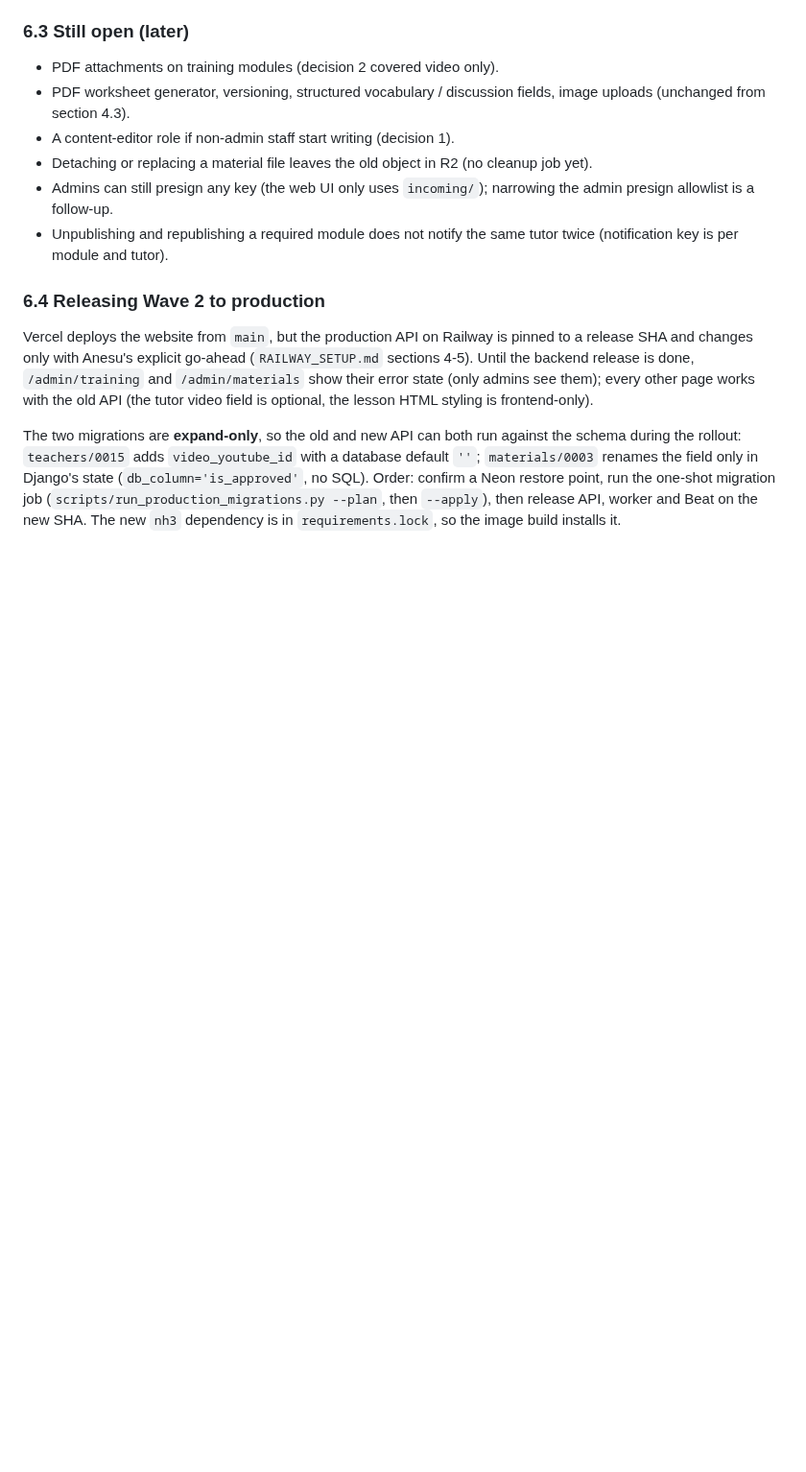
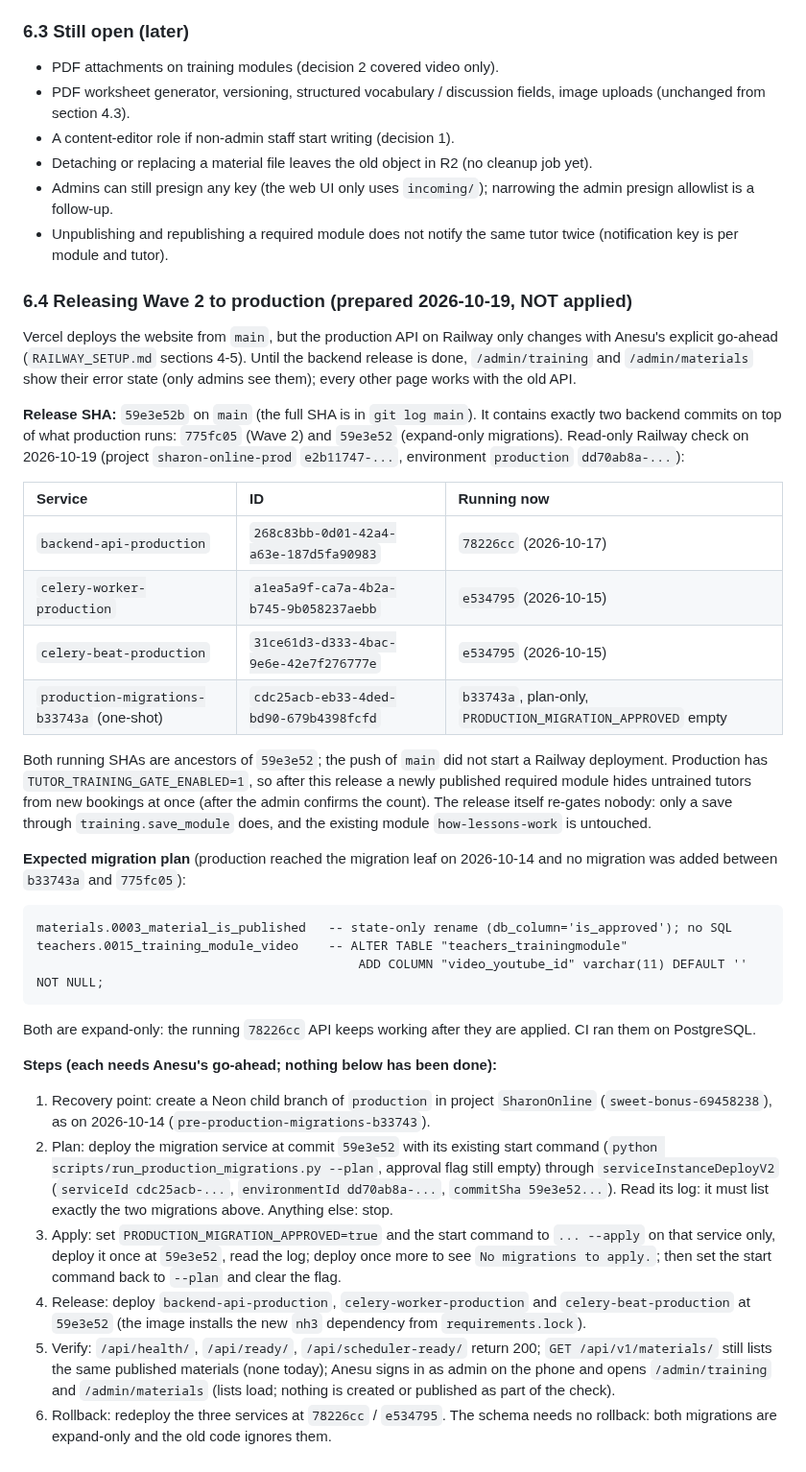
Before and after one commit to sharonremotedeveloper/SharonOnline, a Markdown page: docs/ADMIN_CONTENT_MANAGEMENT_PENDING.md, the part around the change. Shown at 96% size. GitHub-like rendering; blank space fills up the shorter version.

Commit message:
docs: Wave 2 backend release prepared (exact SHA, migration plan, steps); R2 test file deleted
Nothing deployed or migrated: read-only Railway checks only.

Co-Authored-By: Claude Opus 5.5 <noreply@anthropic.com>

````diff
--- a/docs/ADMIN_CONTENT_MANAGEMENT_PENDING.md
+++ b/docs/ADMIN_CONTENT_MANAGEMENT_PENDING.md
@@ -127,15 +127,54 @@ Safeguards to keep: `IsPlatformAdmin`, the commit checks in `materials/assets.py
 - Admins can still presign any key (the web UI only uses `incoming/`); narrowing the admin presign allowlist is a follow-up.
 - Unpublishing and republishing a required module does not notify the same tutor twice (notification key is per module and tutor).
 
-### 6.4 Releasing Wave 2 to production
+### 6.4 Releasing Wave 2 to production (prepared 2026-10-19, NOT applied)
 
-Vercel deploys the website from `main`, but the production API on Railway is pinned to a release SHA and changes only with
-Anesu's explicit go-ahead (`RAILWAY_SETUP.md` sections 4-5). Until the backend release is done, `/admin/training` and
-`/admin/materials` show their error state (only admins see them); every other page works with the old API (the tutor video
-field is optional, the lesson HTML styling is frontend-only).
+Vercel deploys the website from `main`, but the production API on Railway only changes with Anesu's explicit go-ahead
+(`RAILWAY_SETUP.md` sections 4-5). Until the backend release is done, `/admin/training` and `/admin/materials` show their error
+state (only admins see them); every other page works with the old API.
 
-The two migrations are **expand-only**, so the old and new API can both run against the schema during the rollout:
-`teachers/0015` adds `video_youtube_id` with a database default `''`; `materials/0003` renames the field only in Django's
-state (`db_column='is_approved'`, no SQL). Order: confirm a Neon restore point, run the one-shot migration job
-(`scripts/run_production_migrations.py --plan`, then `--apply`), then release API, worker and Beat on the new SHA. The new
-`nh3` dependency is in `requirements.lock`, so the image build installs it.
+**Release SHA:** `59e3e52b` on `main` (the full SHA is in `git log main`). It contains exactly two backend commits on top of what
+production runs: `775fc05` (Wave 2) and `59e3e52` (expand-only migrations). Read-only Railway check on 2026-10-19 (project
+`sharon-online-prod` `e2b11747-...`, environment `production` `dd70ab8a-...`):
+
+| Service | ID | Running now |
+| :--- | :--- | :--- |
+| `backend-api-production` | `268c83bb-0d01-42a4-a63e-187d5fa90983` | `78226cc` (2026-10-17) |
+| `celery-worker-production` | `a1ea5a9f-ca7a-4b2a-b745-9b058237aebb` | `e534795` (2026-10-15) |
+| `celery-beat-production` | `31ce61d3-d333-4bac-9e6e-42e7f276777e` | `e534795` (2026-10-15) |
+| `production-migrations-b33743a` (one-shot) | `cdc25acb-eb33-4ded-bd90-679b4398fcfd` | `b33743a`, plan-only, `PRODUCTION_MIGRATION_APPROVED` empty |
+
+Both running SHAs are ancestors of `59e3e52`; the push of `main` did not start a Railway deployment. Production has
+`TUTOR_TRAINING_GATE_ENABLED=1`, so after this release a newly published required module hides untrained tutors from new
+bookings at once (after the admin confirms the count). The release itself re-gates nobody: only a save through
+`training.save_module` does, and the existing module `how-lessons-work` is untouched.
+
+**Expected migration plan** (production reached the migration leaf on 2026-10-14 and no migration was added between `b33743a`
+and `775fc05`):
+
+```text
+materials.0003_material_is_published   -- state-only rename (db_column='is_approved'); no SQL
+teachers.0015_training_module_video    -- ALTER TABLE "teachers_trainingmodule"
+                                           ADD COLUMN "video_youtube_id" varchar(11) DEFAULT '' NOT NULL;
+```
+
+Both are expand-only: the running `78226cc` API keeps working after they are applied. CI ran them on PostgreSQL.
+
+**Steps (each needs Anesu's go-ahead; nothing below has been done):**
+
+1. Recovery point: create a Neon child branch of `production` in project `SharonOnline` (`sweet-bonus-69458238`), as on
+   2026-10-14 (`pre-production-migrations-b33743`).
+2. Plan: deploy the migration service at commit `59e3e52` with its existing start command
+   (`python scripts/run_production_migrations.py --plan`, approval flag still empty) through `serviceInstanceDeployV2`
+   (`serviceId cdc25acb-...`, `environmentId dd70ab8a-...`, `commitSha 59e3e52...`). Read its log: it must list exactly the two
+   migrations above. Anything else: stop.
+3. Apply: set `PRODUCTION_MIGRATION_APPROVED=true` and the start command to `... --apply` on that service only, deploy it once at
+   `59e3e52`, read the log; deploy once more to see `No migrations to apply.`; then set the start command back to `--plan` and
+   clear the flag.
+4. Release: deploy `backend-api-production`, `celery-worker-production` and `celery-beat-production` at `59e3e52` (the image
+   installs the new `nh3` dependency from `requirements.lock`).
+5. Verify: `/api/health/`, `/api/ready/`, `/api/scheduler-ready/` return 200; `GET /api/v1/materials/` still lists the same
+   published materials (none today); Anesu signs in as admin on the phone and opens `/admin/training` and `/admin/materials`
+   (lists load; nothing is created or published as part of the check).
+6. Rollback: redeploy the three services at `78226cc` / `e534795`. The schema needs no rollback: both migrations are
+   expand-only and the old code ignores them.
````
Also changed, not shown: docs/TOOL_ACCESS_AND_ACCOUNTS.md (+1 -0 lines).
